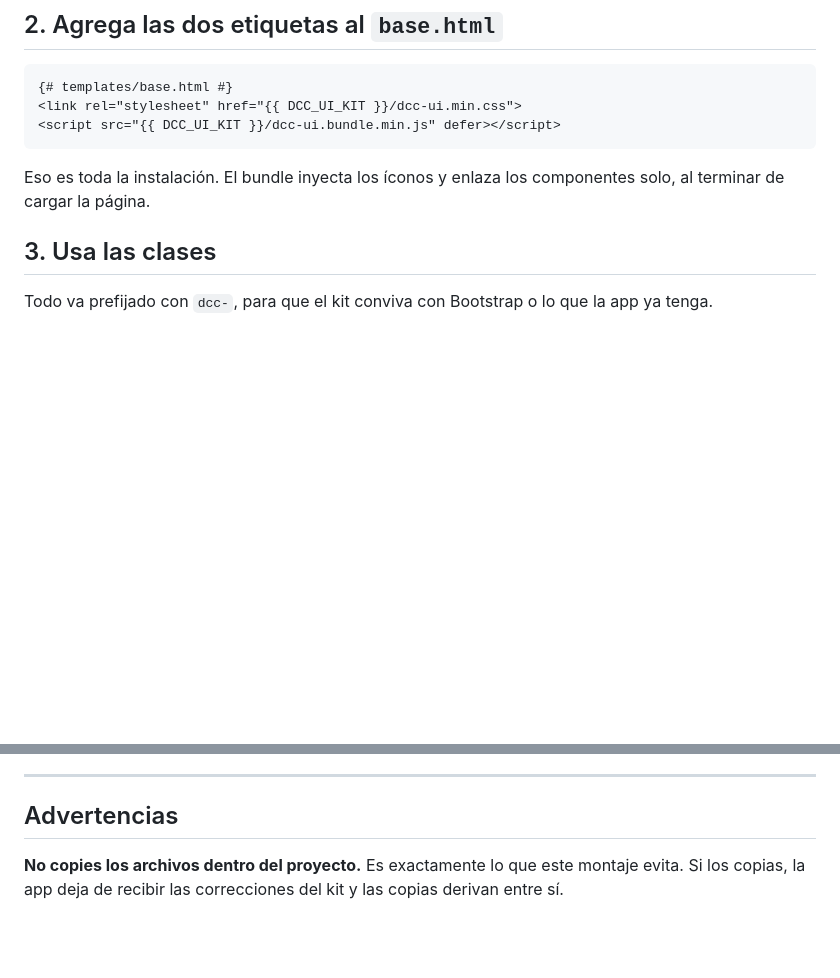
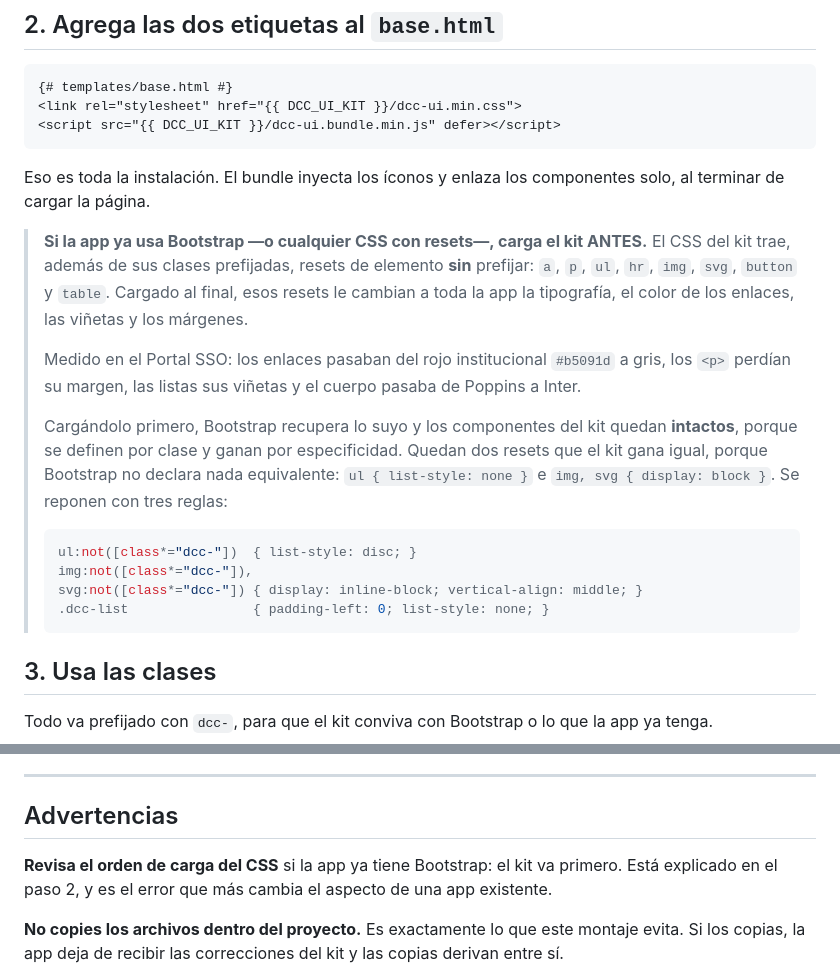
Before and after one commit to DCC-FCFM-UCHILE/dcc-ui-kit, a Markdown page: docs/integracion-django.md, 2 parts joined by grey strips. Drawn GitHub-style; blank space fills up the shorter version.

Commit message:
Advierte del orden de carga del CSS frente a Bootstrap
El kit trae resets de elemento sin prefijar. Cargado después de Bootstrap le
cambia a la app entera la tipografía, el color de los enlaces, las viñetas y
los márgenes: medido al integrarlo en el Portal SSO.

La guía de Django ya explica que va antes, con las tres reglas que reponen lo
que se filtra igual. Queda anotado como pendiente de fondo: los componentes
deberían declarar lo que necesitan en vez de apoyarse en un reset global.

Co-Authored-By: Claude Opus 5 <noreply@anthropic.com>

````diff
--- a/docs/integracion-django.md
+++ b/docs/integracion-django.md
@@ -72,6 +72,26 @@ def dcc_ui_kit(request):
 Eso es toda la instalación. El bundle inyecta los íconos y enlaza los componentes solo, al terminar
 de cargar la página.
 
+> **Si la app ya usa Bootstrap —o cualquier CSS con resets—, carga el kit ANTES.** El CSS del kit
+> trae, además de sus clases prefijadas, resets de elemento **sin** prefijar: `a`, `p`, `ul`, `hr`,
+> `img`, `svg`, `button` y `table`. Cargado al final, esos resets le cambian a toda la app la
+> tipografía, el color de los enlaces, las viñetas y los márgenes.
+>
+> Medido en el Portal SSO: los enlaces pasaban del rojo institucional `#b5091d` a gris, los `<p>`
+> perdían su margen, las listas sus viñetas y el cuerpo pasaba de Poppins a Inter.
+>
+> Cargándolo primero, Bootstrap recupera lo suyo y los componentes del kit quedan **intactos**,
+> porque se definen por clase y ganan por especificidad. Quedan dos resets que el kit gana igual,
+> porque Bootstrap no declara nada equivalente: `ul { list-style: none }` e `img, svg { display:
+> block }`. Se reponen con tres reglas:
+>
+> ```css
+> ul:not([class*="dcc-"])  { list-style: disc; }
+> img:not([class*="dcc-"]),
+> svg:not([class*="dcc-"]) { display: inline-block; vertical-align: middle; }
+> .dcc-list                { padding-left: 0; list-style: none; }
+> ```
+
 ## 3. Usa las clases
 
 Todo va prefijado con `dcc-`, para que el kit conviva con Bootstrap o lo que la app ya tenga.
@@ -131,6 +151,9 @@ bloque de JavaScript de paginación del styleguide es sólo una demostración de
 
 ## Advertencias
 
+**Revisa el orden de carga del CSS** si la app ya tiene Bootstrap: el kit va primero. Está
+explicado en el paso 2, y es el error que más cambia el aspecto de una app existente.
+
 **No copies los archivos dentro del proyecto.** Es exactamente lo que este montaje evita. Si los
 copias, la app deja de recibir las correcciones del kit y las copias derivan entre sí.
 
````
Also changed, not shown: PUBLICAR.md (+6 -0 lines).
